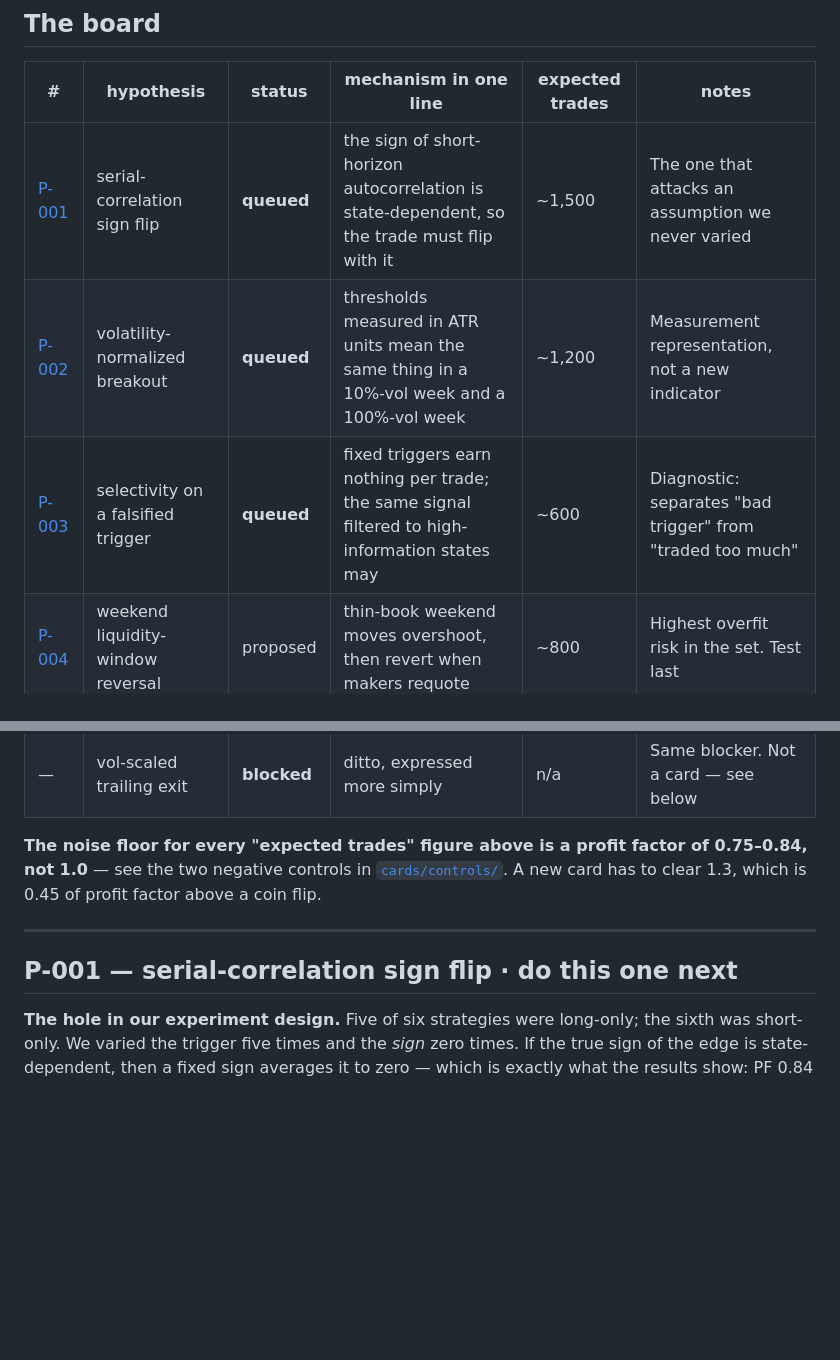
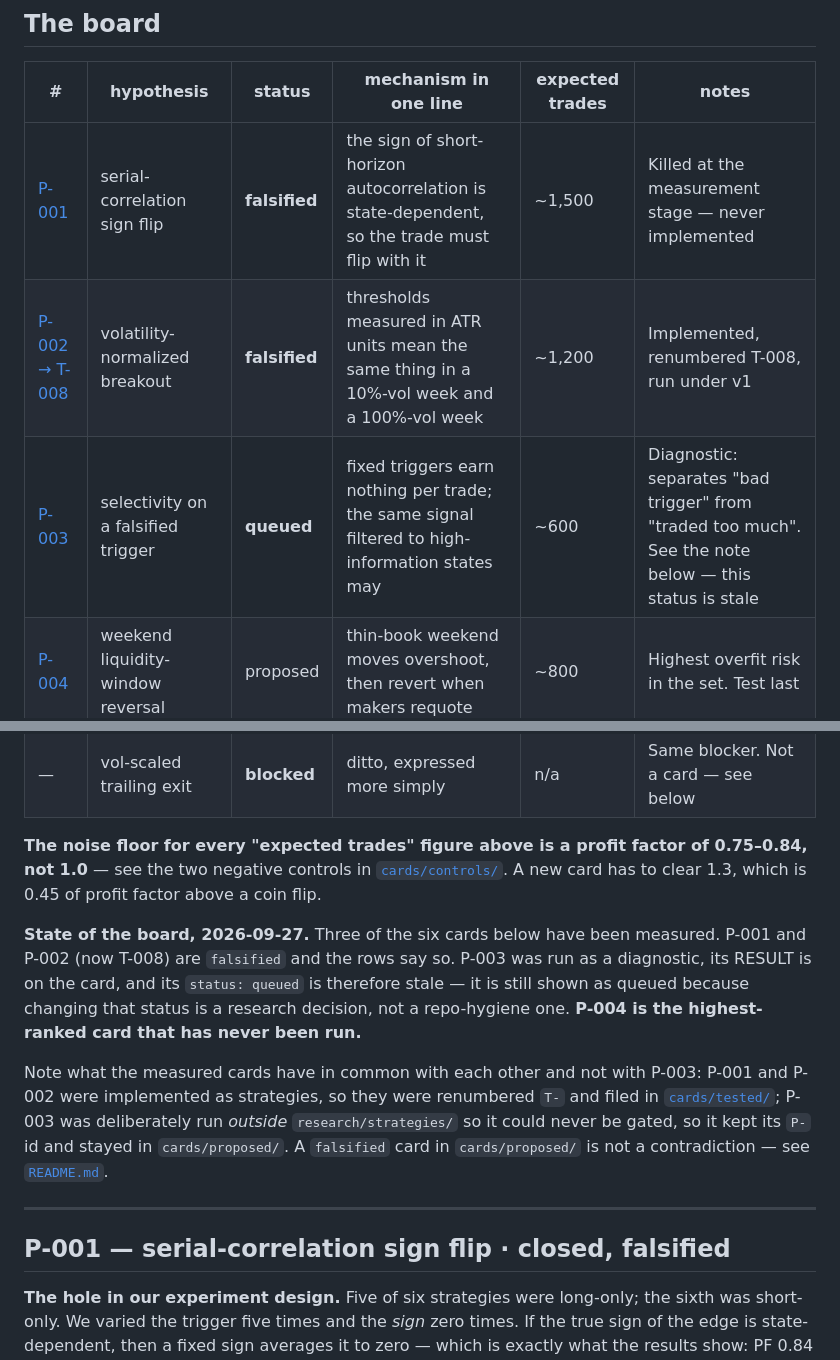
Before and after one commit to arshmicrosoft-boop/tradingview-agent-cli, a Markdown page: strategies/BACKLOG.md, 2 parts joined by grey strips. Rendered like a GitHub page; blank space fills up the shorter version.

```diff
--- a/strategies/BACKLOG.md
+++ b/strategies/BACKLOG.md
@@ -14,9 +14,9 @@ Cards: [`cards/proposed/`](./cards/proposed/) · Code: `research/strategies/`
 
 | # | hypothesis | status | mechanism in one line | expected trades | notes |
 |---|---|---|---|---|---|
-| [P-001](./cards/proposed/serial-correlation-sign-flip.md) | serial-correlation sign flip | **queued** | the sign of short-horizon autocorrelation is state-dependent, so the trade must flip with it | ~1,500 | The one that attacks an assumption we never varied |
-| [P-002](./cards/proposed/vol-normalized-breakout.md) | volatility-normalized breakout | **queued** | thresholds measured in ATR units mean the same thing in a 10%-vol week and a 100%-vol week | ~1,200 | Measurement representation, not a new indicator |
-| [P-003](./cards/proposed/selectivity-on-falsified-trigger.md) | selectivity on a falsified trigger | **queued** | fixed triggers earn nothing per trade; the same signal filtered to high-information states may | ~600 | Diagnostic: separates "bad trigger" from "traded too much" |
+| [P-001](./cards/proposed/serial-correlation-sign-flip.md) | serial-correlation sign flip | **falsified** | the sign of short-horizon autocorrelation is state-dependent, so the trade must flip with it | ~1,500 | Killed at the measurement stage — never implemented |
+| [P-002 → T-008](./cards/tested/vol-normalized-breakout.md) | volatility-normalized breakout | **falsified** | thresholds measured in ATR units mean the same thing in a 10%-vol week and a 100%-vol week | ~1,200 | Implemented, renumbered T-008, run under v1 |
+| [P-003](./cards/proposed/selectivity-on-falsified-trigger.md) | selectivity on a falsified trigger | **queued** | fixed triggers earn nothing per trade; the same signal filtered to high-information states may | ~600 | Diagnostic: separates "bad trigger" from "traded too much". See the note below — this status is stale |
 | [P-004](./cards/proposed/weekend-liquidity-reversal.md) | weekend liquidity-window reversal | proposed | thin-book weekend moves overshoot, then revert when makers requote | ~800 | Highest overfit risk in the set. Test last |
 | [P-005](./cards/proposed/cross-sectional-relative-value.md) | cross-sectional relative value | **blocked** | majors are correlated but not perfectly; relative moves decay | n/a | Needs a v2 harness. Strongest candidate in this list |
 | [P-006](./cards/proposed/funding-basis-crowding.md) | funding/basis crowding | **blocked** | crowded perp positioning unwinds when funding is extreme | n/a | Needs funding + open interest. v2 data |
@@ -28,9 +28,23 @@ Cards: [`cards/proposed/`](./cards/proposed/) · Code: `research/strategies/`
 [`cards/controls/`](./cards/controls/). A new card has to clear 1.3, which is
 0.45 of profit factor above a coin flip.
 
+**State of the board, 2026-09-27.** Three of the six cards below have been
+measured. P-001 and P-002 (now T-008) are `falsified` and the rows say so. P-003
+was run as a diagnostic, its RESULT is on the card, and its `status: queued` is
+therefore stale — it is still shown as queued because changing that status is a
+research decision, not a repo-hygiene one. **P-004 is the highest-ranked card
+that has never been run.**
+
+Note what the measured cards have in common with each other and not with P-003:
+P-001 and P-002 were implemented as strategies, so they were renumbered `T-`
+and filed in [`cards/tested/`](./cards/tested/); P-003 was deliberately run
+*outside* `research/strategies/` so it could never be gated, so it kept its `P-`
+id and stayed in `cards/proposed/`. A `falsified` card in `cards/proposed/` is
+not a contradiction — see [`README.md`](./README.md#the-directory-is-the-duty-status-is-the-verdict).
+
 ---
 
-## P-001 — serial-correlation sign flip · **do this one next**
+## P-001 — serial-correlation sign flip · **closed, falsified**
 
 **The hole in our experiment design.** Five of six strategies were long-only;
 the sixth was short-only. We varied the trigger five times and the *sign* zero
```
Also changed, not shown: strategies/README.md (+53 -5 lines), strategies/SCHEMA.md (+24 -0 lines).
